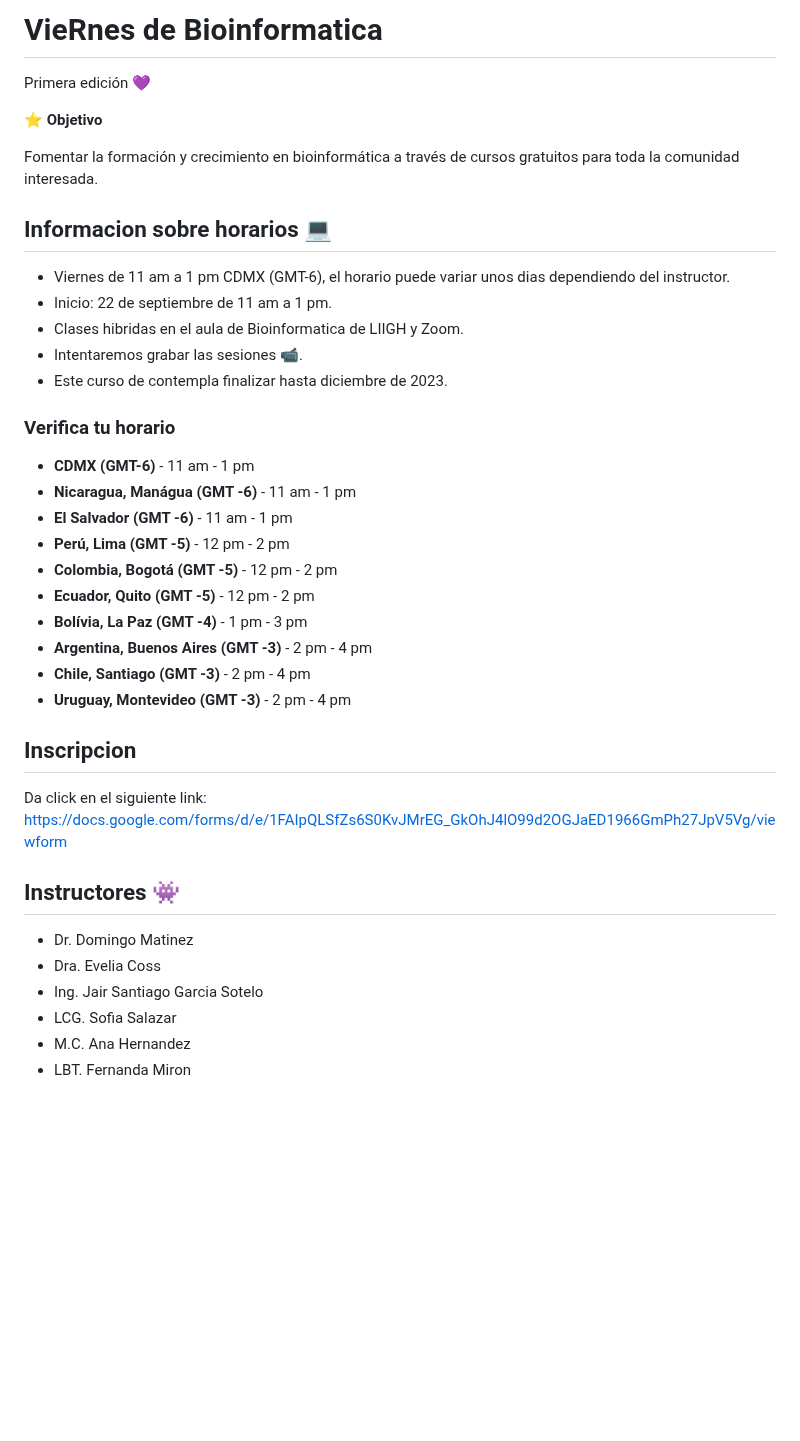
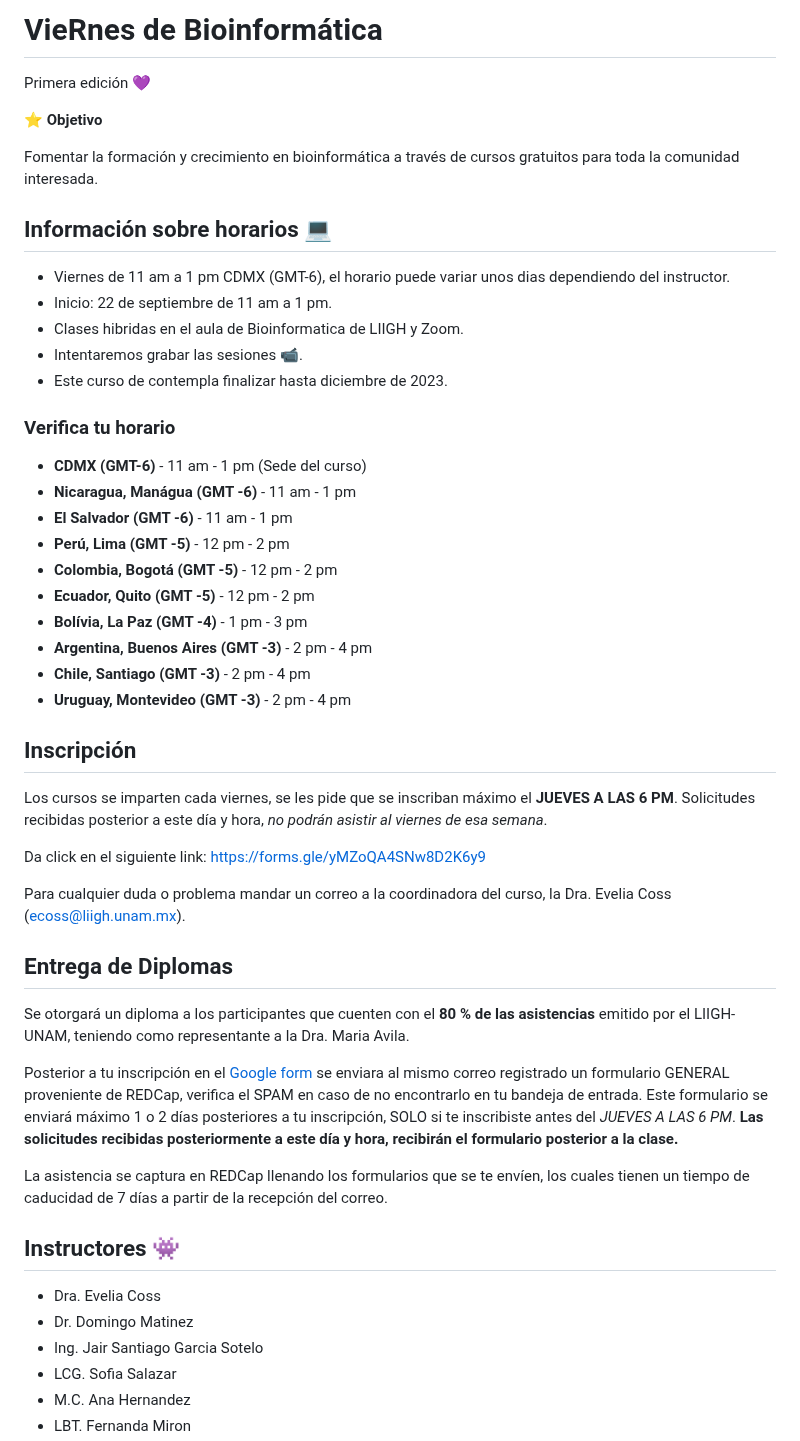
Before and after one commit to EveliaCoss/ViernesBioinfo2023, a Markdown page: README.md, the part around one of its changes. Rendered like a GitHub page; blank space fills up the shorter version.

```diff
--- a/README.md
+++ b/README.md
@@ -1,4 +1,4 @@
-# VieRnes de Bioinformatica
+# VieRnes de Bioinformática
 
 Primera edición 💜
 
@@ -6,7 +6,7 @@ Primera edición 💜
 
 Fomentar la formación y crecimiento en bioinformática a través de cursos gratuitos para toda la comunidad interesada.
 
-## Informacion sobre horarios 💻
+## Información sobre horarios 💻
 
 - Viernes de 11 am a 1 pm CDMX (GMT-6), el horario puede variar unos dias dependiendo del instructor.
 - Inicio: 22 de septiembre de 11 am a 1 pm.
@@ -16,7 +16,7 @@ Fomentar la formación y crecimiento en bioinformática a través de cursos grat
 
 ### Verifica tu horario
 
-- **CDMX (GMT-6)** - 11 am - 1 pm
+- **CDMX (GMT-6)** - 11 am - 1 pm (Sede del curso)
 - **Nicaragua, Manágua (GMT -6)**  - 11 am - 1 pm
 - **El Salvador (GMT -6)**  - 11 am - 1 pm
 - **Perú, Lima (GMT -5)**  - 12 pm  - 2 pm
@@ -27,14 +27,26 @@ Fomentar la formación y crecimiento en bioinformática a través de cursos grat
 - **Chile, Santiago  (GMT -3)** - 2 pm  - 4 pm
 - **Uruguay, Montevideo (GMT -3)** - 2 pm  - 4 pm
 
-## Inscripcion
+## Inscripción
 
-Da click en el siguiente link: https://docs.google.com/forms/d/e/1FAIpQLSfZs6S0KvJMrEG_GkOhJ4lO99d2OGJaED1966GmPh27JpV5Vg/viewform
+Los cursos se imparten cada viernes, se les pide que se inscriban máximo el **JUEVES A LAS 6 PM**. Solicitudes recibidas posterior a este día y hora, *no podrán asistir al viernes de esa semana*.
+
+Da click en el siguiente link: https://forms.gle/yMZoQA4SNw8D2K6y9
+
+Para cualquier duda o problema mandar un correo a la coordinadora del curso, la Dra. Evelia Coss (ecoss@liigh.unam.mx).
+
+## Entrega de Diplomas
+
+Se otorgará un diploma a los participantes que cuenten con el **80 % de las asistencias** emitido por el LIIGH-UNAM, teniendo como representante a la Dra. Maria Avila.
+
+Posterior a tu inscripción en el [Google form](https://forms.gle/yMZoQA4SNw8D2K6y9) se enviara al mismo correo registrado un formulario GENERAL proveniente de REDCap, verifica el SPAM en caso de no encontrarlo en tu bandeja de entrada. Este formulario se enviará máximo 1 o 2 días posteriores a tu inscripción, SOLO si te inscribiste antes del *JUEVES A LAS 6 PM*. **Las solicitudes recibidas posteriormente a este día y hora, recibirán el formulario posterior a la clase.**
+
+La asistencia se captura en REDCap llenando los formularios que se te envíen, los cuales tienen un tiempo de caducidad de 7 días a partir de la recepción del correo.
 
 ## Instructores 👾
 
+- Dra. Evelia Coss
 - Dr. Domingo Matinez
-- Dra. Evelia Coss
 - Ing. Jair Santiago Garcia Sotelo
 - LCG. Sofia Salazar
 - M.C. Ana Hernandez
```
Also changed, not shown: other parts of README.md (+12 -1 lines).
